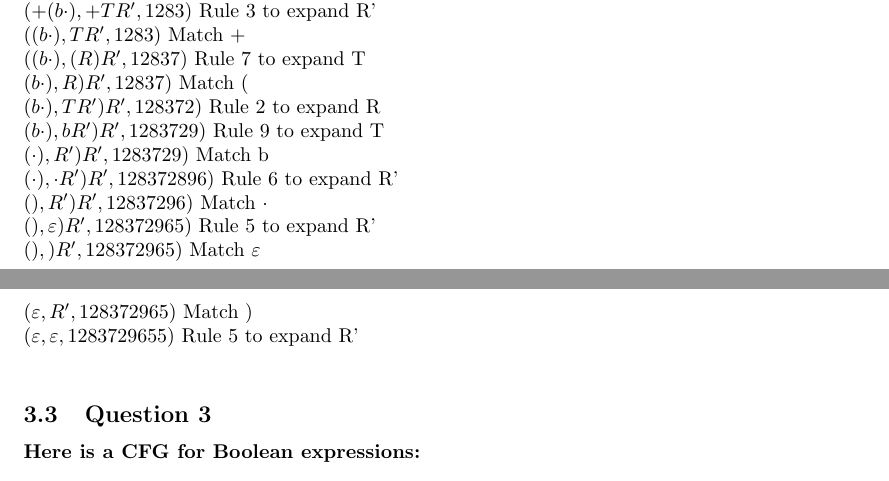
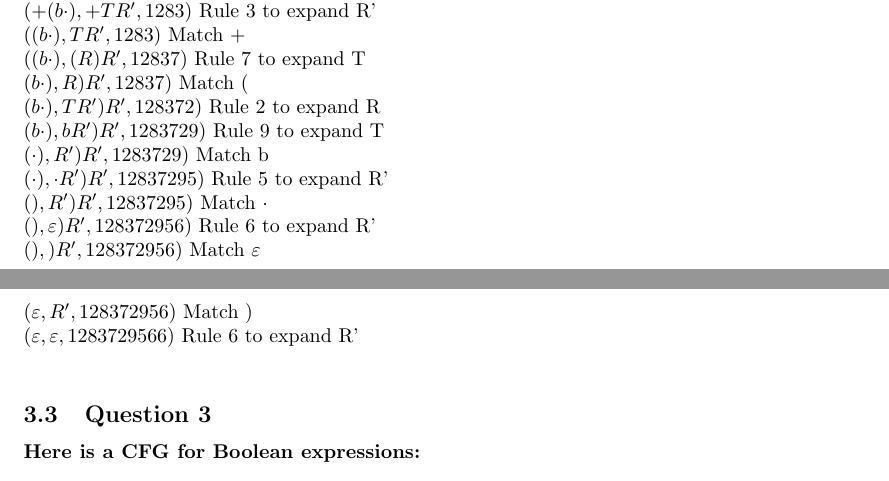
Before and after one commit to fnieri/LanguagesAndTranslatorsTP, a LaTeX document (main.tex, which reads TP3/2_3.tex): two parts of pages 17 and 18 of 36, joined at a grey line, cut so that both start at the same text. Compiled offline with pdfLaTeX.

Commit message:
Fix typo and inverted rules number TP3 ex 2.3

```diff
--- a/TP3/2_3.tex
+++ b/TP3/2_3.tex
@@ -10,9 +10,9 @@ $( b\cdot), R)R', 12837)$ Match ( \\
 $( b\cdot), TR')R', 128372)$ Rule 2 to expand R \\
 $( b\cdot), bR')R', 1283729)$ Rule 9 to expand T \\
 $( \cdot), R')R', 1283729)$ Match b \\
-$( \cdot), \cdot R')R', 128372896)$ Rule 6 to expand R' \\
-$( ), R')R', 12837296)$ Match $\cdot$ \\
-$( ), \varepsilon)R', 128372965)$ Rule 5 to expand R' \\
-$( ), )R', 128372965)$ Match $\varepsilon$ \\
-$(\varepsilon, R', 128372965)$ Match ) \\
-$(\varepsilon, \varepsilon, 1283729655)$ Rule 5 to expand R' \\
+$( \cdot), \cdot R')R', 12837295)$ Rule 5 to expand R' \\
+$( ), R')R', 12837295)$ Match $\cdot$ \\
+$( ), \varepsilon)R', 128372956)$ Rule 6 to expand R' \\
+$( ), )R', 128372956)$ Match $\varepsilon$ \\
+$(\varepsilon, R', 128372956)$ Match ) \\
+$(\varepsilon, \varepsilon, 1283729566)$ Rule 6 to expand R' \\
```
Also changed, not shown: main.pdf.
